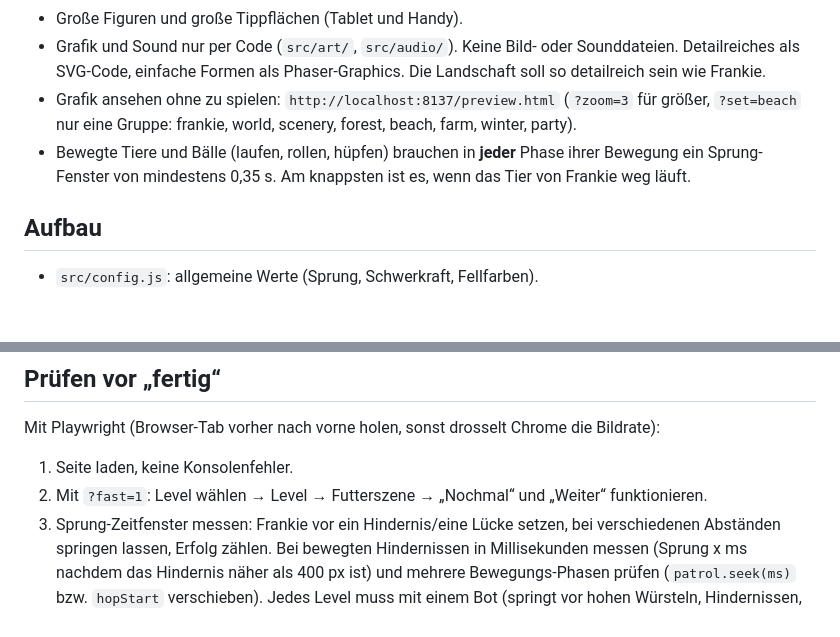
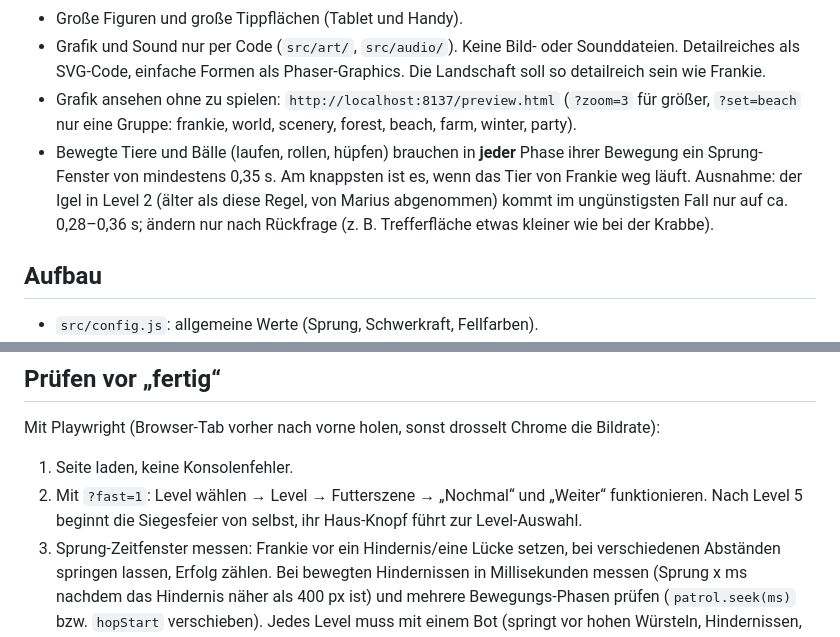
Before and after one commit to mariusb1860-jpg/frankie-spiel, a Markdown page: CLAUDE.md, 2 parts joined by grey strips. GitHub-like rendering; blank space fills up the shorter version.

```diff
--- a/CLAUDE.md
+++ b/CLAUDE.md
@@ -14,7 +14,7 @@ Kleines 2D-Jump'n'Run für ein Kind (3–5 Jahre). Frankie, eine Französische B
 - Große Figuren und große Tippflächen (Tablet und Handy).
 - Grafik und Sound nur per Code (`src/art/`, `src/audio/`). Keine Bild- oder Sounddateien. Detailreiches als SVG-Code, einfache Formen als Phaser-Graphics. Die Landschaft soll so detailreich sein wie Frankie.
 - Grafik ansehen ohne zu spielen: `http://localhost:8137/preview.html` (`?zoom=3` für größer, `?set=beach` nur eine Gruppe: frankie, world, scenery, forest, beach, farm, winter, party).
-- Bewegte Tiere und Bälle (laufen, rollen, hüpfen) brauchen in **jeder** Phase ihrer Bewegung ein Sprung-Fenster von mindestens 0,35 s. Am knappsten ist es, wenn das Tier von Frankie weg läuft.
+- Bewegte Tiere und Bälle (laufen, rollen, hüpfen) brauchen in **jeder** Phase ihrer Bewegung ein Sprung-Fenster von mindestens 0,35 s. Am knappsten ist es, wenn das Tier von Frankie weg läuft. Ausnahme: der Igel in Level 2 (älter als diese Regel, von Marius abgenommen) kommt im ungünstigsten Fall nur auf ca. 0,28–0,36 s; ändern nur nach Rückfrage (z. B. Trefferfläche etwas kleiner wie bei der Krabbe).
 
 ## Aufbau
 
@@ -39,7 +39,7 @@ Kleines 2D-Jump'n'Run für ein Kind (3–5 Jahre). Frankie, eine Französische B
 
 Mit Playwright (Browser-Tab vorher nach vorne holen, sonst drosselt Chrome die Bildrate):
 1. Seite laden, keine Konsolenfehler.
-2. Mit `?fast=1`: Level wählen → Level → Futterszene → „Nochmal“ und „Weiter“ funktionieren.
+2. Mit `?fast=1`: Level wählen → Level → Futterszene → „Nochmal“ und „Weiter“ funktionieren. Nach Level 5 beginnt die Siegesfeier von selbst, ihr Haus-Knopf führt zur Level-Auswahl.
 3. Sprung-Zeitfenster messen: Frankie vor ein Hindernis/eine Lücke setzen, bei verschiedenen Abständen springen lassen, Erfolg zählen. Bei bewegten Hindernissen in Millisekunden messen (Sprung x ms nachdem das Hindernis näher als 400 px ist) und mehrere Bewegungs-Phasen prüfen (`patrol.seek(ms)` bzw. `hopStart` verschieben). Jedes Level muss mit einem Bot (springt vor hohen Würsteln, Hindernissen, Lücken und Blöcken) ohne Unfall durchlaufen und alle 20 Würstel sammeln.
 4. Screenshots am PC (960×540) und als Handy quer (844×390, Touch) ansehen.
 5. Zum Testen einen Server ohne Browser-Cache benutzen (oder den Cache abschalten): `python -m http.server` erlaubt dem Browser, alte Programmteile zu behalten.
```
Also changed, not shown: docs/spec.md (+5 -3 lines).
